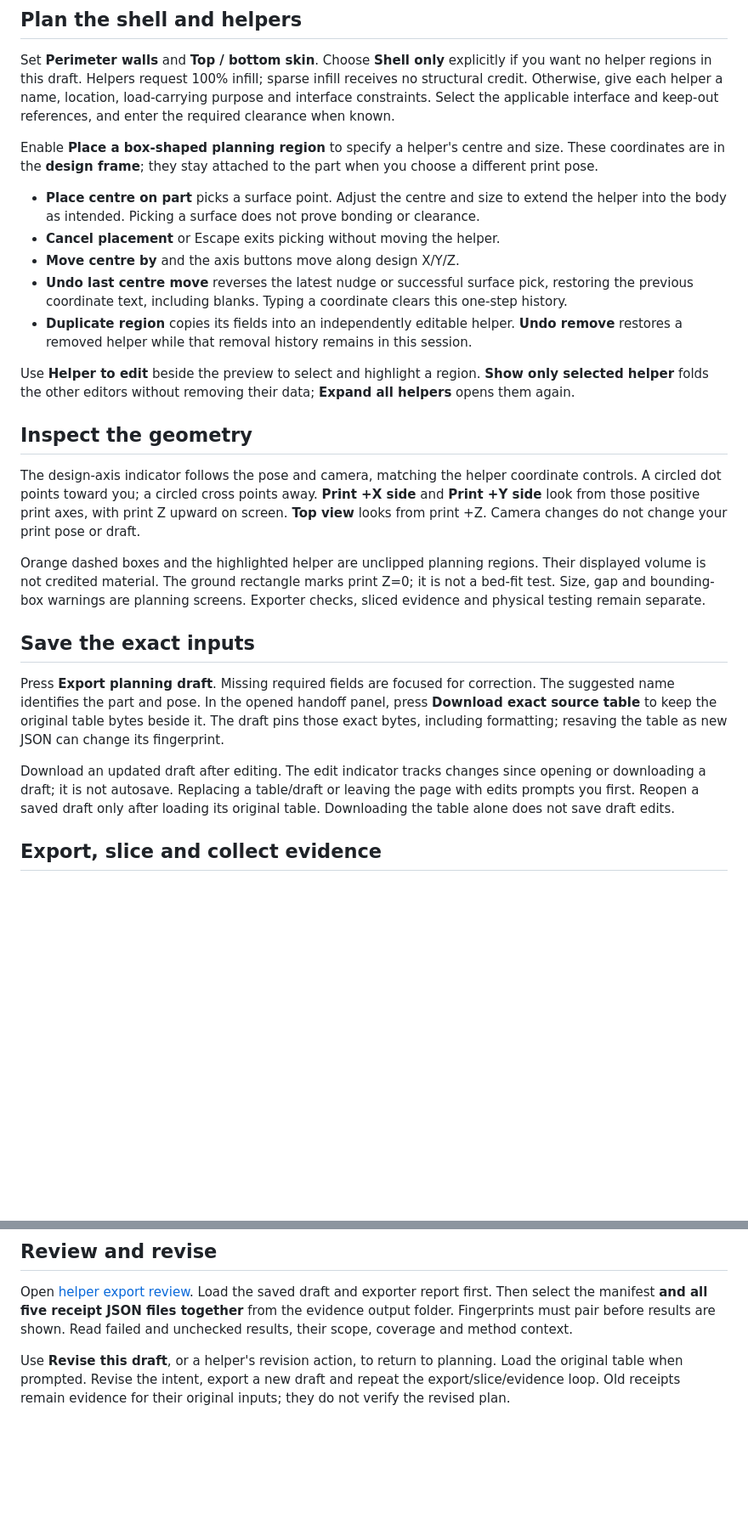
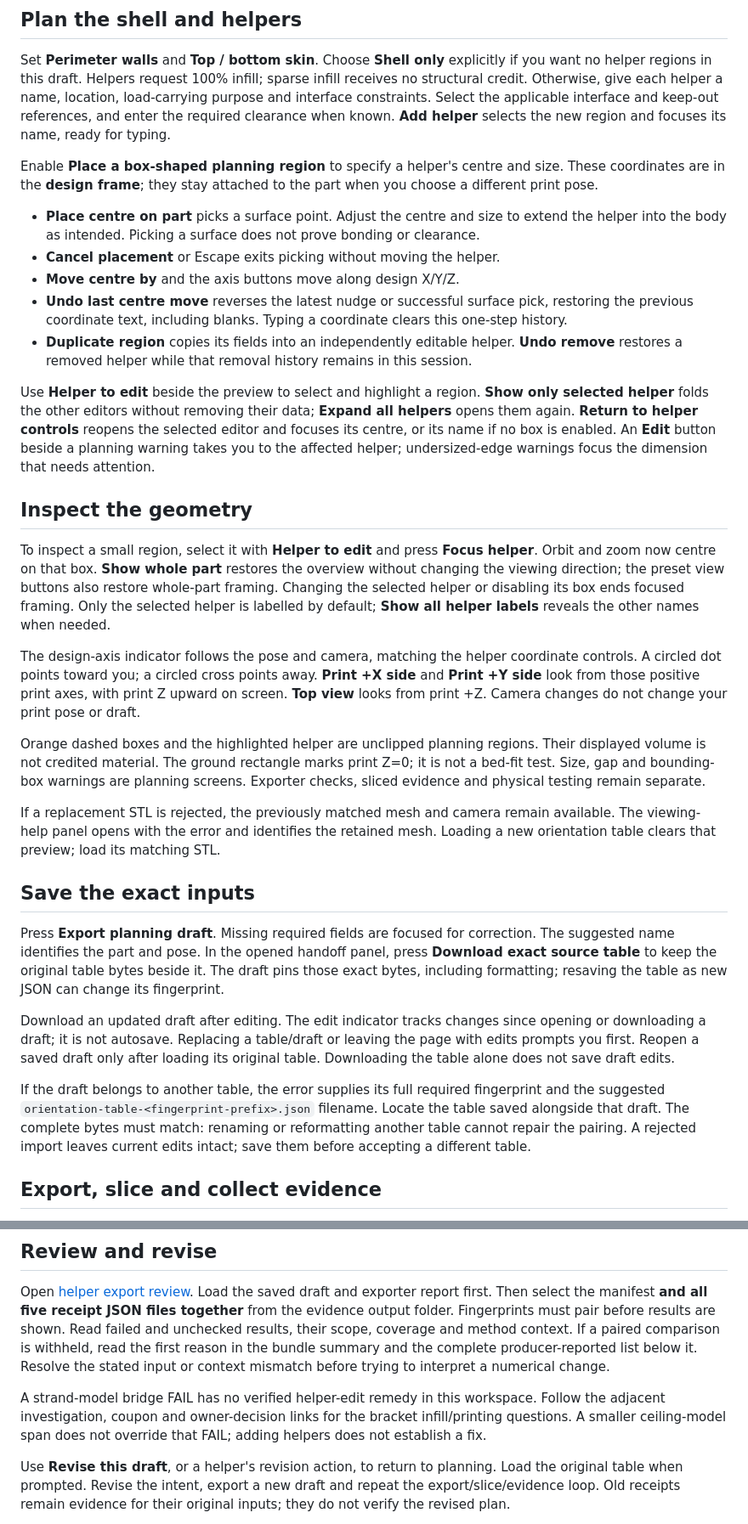
Before and after one commit to thereprocase/fdm-design-toy, a Markdown page: ui/WORKFLOW.md, 2 parts joined by grey strips. Shown at 85% size. Rendered like a GitHub page; blank space fills up the shorter version.

Commit message:
Update the planning guide with editing and recovery controls

```diff
--- a/ui/WORKFLOW.md
+++ b/ui/WORKFLOW.md
@@ -32,6 +32,7 @@ if you want no helper regions in this draft. Helpers request 100% infill; sparse
 infill receives no structural credit. Otherwise, give each helper a name,
 location, load-carrying purpose and interface constraints. Select the applicable
 interface and keep-out references, and enter the required clearance when known.
+**Add helper** selects the new region and focuses its name, ready for typing.
 
 Enable **Place a box-shaped planning region** to specify a helper's centre and
 size. These coordinates are in the **design frame**; they stay attached to the
@@ -51,9 +52,19 @@ part when you choose a different print pose.
 
 Use **Helper to edit** beside the preview to select and highlight a region.
 **Show only selected helper** folds the other editors without removing their data;
-**Expand all helpers** opens them again.
+**Expand all helpers** opens them again. **Return to helper controls** reopens the
+selected editor and focuses its centre, or its name if no box is enabled.
+An **Edit** button beside a planning warning takes you to the affected helper;
+undersized-edge warnings focus the dimension that needs attention.
 
 ## Inspect the geometry
+
+To inspect a small region, select it with **Helper to edit** and press **Focus
+helper**. Orbit and zoom now centre on that box. **Show whole part** restores the
+overview without changing the viewing direction; the preset view buttons also
+restore whole-part framing. Changing the selected helper or disabling its box
+ends focused framing. Only the selected helper is labelled by default; **Show all
+helper labels** reveals the other names when needed.
 
 The design-axis indicator follows the pose and camera, matching the helper
 coordinate controls. A circled dot points toward you; a circled cross points away.
@@ -65,6 +76,10 @@ Orange dashed boxes and the highlighted helper are unclipped planning regions.
 Their displayed volume is not credited material. The ground rectangle marks
 print Z=0; it is not a bed-fit test. Size, gap and bounding-box warnings are planning
 screens. Exporter checks, sliced evidence and physical testing remain separate.
+
+If a replacement STL is rejected, the previously matched mesh and camera remain
+available. The viewing-help panel opens with the error and identifies the retained
+mesh. Loading a new orientation table clears that preview; load its matching STL.
 
 ## Save the exact inputs
 
@@ -78,6 +93,12 @@ Download an updated draft after editing. The edit indicator tracks changes since
 opening or downloading a draft; it is not autosave. Replacing a table/draft or
 leaving the page with edits prompts you first. Reopen a saved draft only after
 loading its original table. Downloading the table alone does not save draft edits.
+
+If the draft belongs to another table, the error supplies its full required
+fingerprint and the suggested `orientation-table-<fingerprint-prefix>.json`
+filename. Locate the table saved alongside that draft. The complete bytes must
+match: renaming or reformatting another table cannot repair the pairing. A rejected
+import leaves current edits intact; save them before accepting a different table.
 
 ## Export, slice and collect evidence
 
@@ -120,6 +141,14 @@ Open [helper export review](massing-review.html). Load the saved draft and expor
 report first. Then select the manifest **and all five receipt JSON files together**
 from the evidence output folder. Fingerprints must pair before results are shown.
 Read failed and unchecked results, their scope, coverage and method context.
+If a paired comparison is withheld, read the first reason in the bundle summary
+and the complete producer-reported list below it. Resolve the stated input or
+context mismatch before trying to interpret a numerical change.
+
+A strand-model bridge FAIL has no verified helper-edit remedy in this workspace.
+Follow the adjacent investigation, coupon and owner-decision links for the bracket
+infill/printing questions. A smaller ceiling-model span does not override that
+FAIL; adding helpers does not establish a fix.
 
 Use **Revise this draft**, or a helper's revision action, to return to planning.
 Load the original table when prompted. Revise the intent, export a new draft and
```
